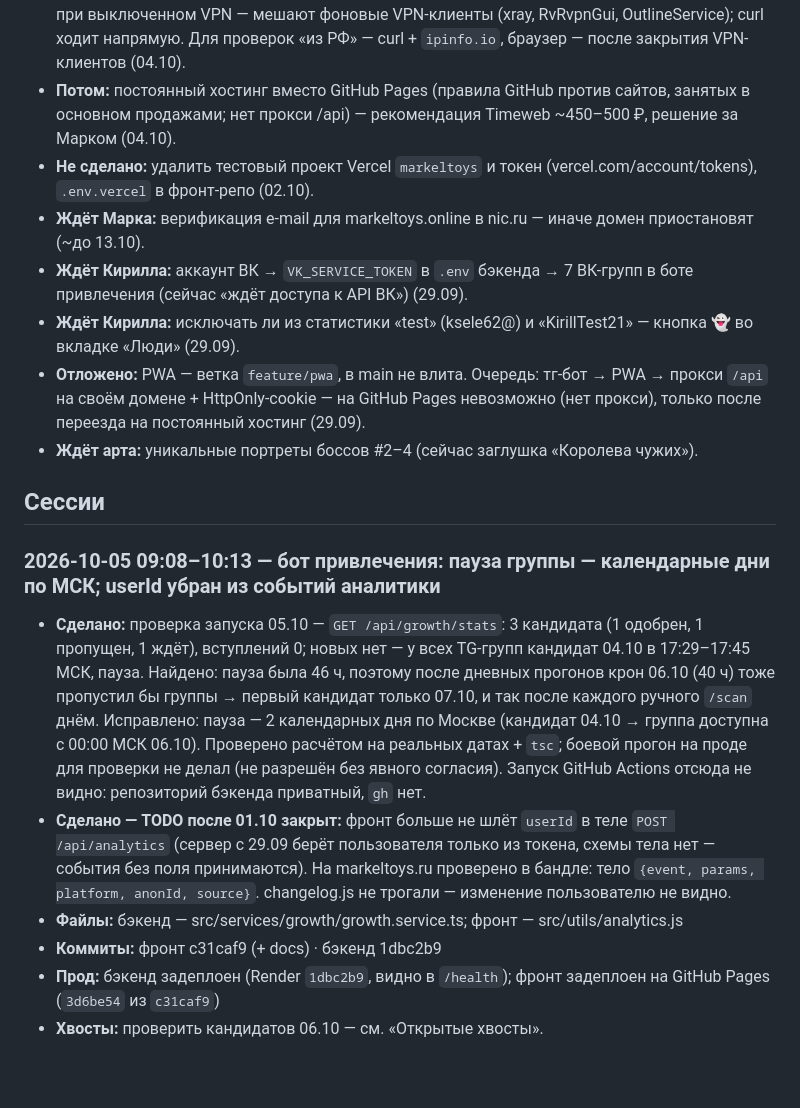
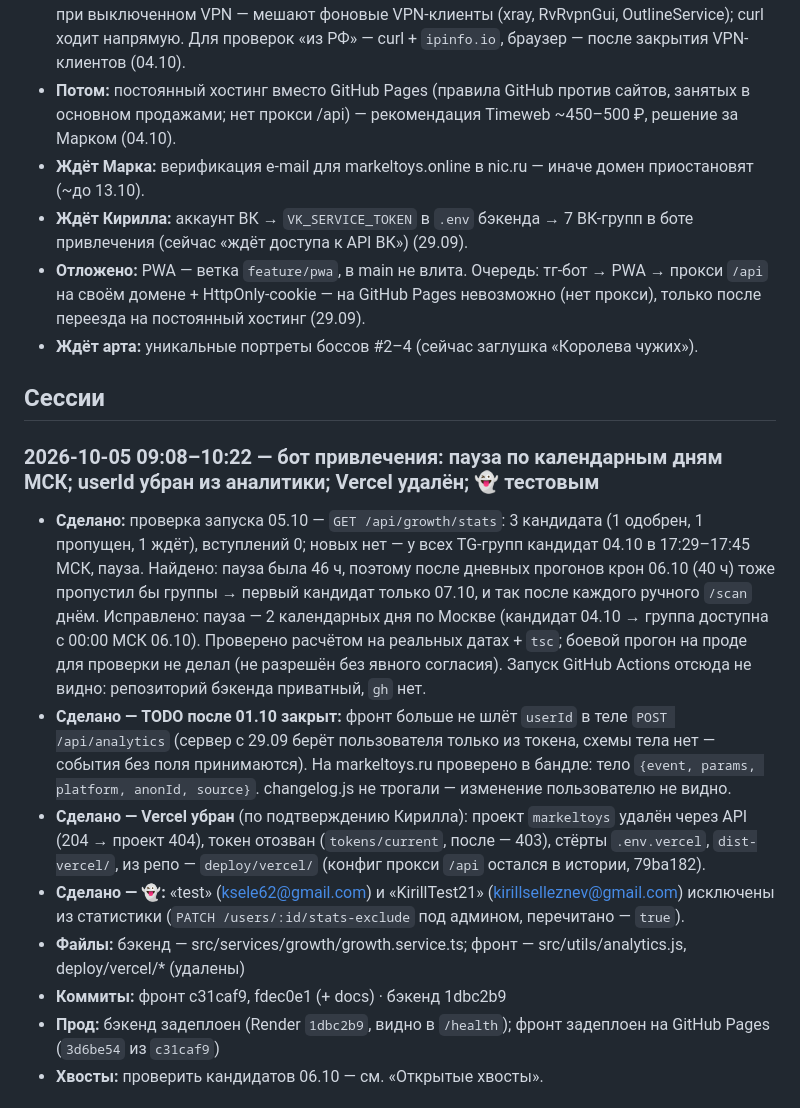
Before and after one commit to Kirilleshk/collectors-realm-frontend, a Markdown page: HANDOFF.md, the part around the change. Rendered like a GitHub page; blank space fills up the shorter version.

Commit message:
docs: handoff 2026-10-05 — Vercel удалён, 👻 тестовым аккаунтам
Co-Authored-By: Claude Opus 5.5 <noreply@anthropic.com>

```diff
--- a/HANDOFF.md
+++ b/HANDOFF.md
@@ -14,16 +14,14 @@
 - **Ждёт разбора:** Марк просит Instagram (номер, аккаунт, комментарии/ответы) — без логина Instagram не читается вообще (август), риск бана высокий (04.10).
 - **На заметку:** Playwright на машине Кирилла 04.10 перестал открывать вообще всё (даже ya.ru) при выключенном VPN — мешают фоновые VPN-клиенты (xray, RvRvpnGui, OutlineService); curl ходит напрямую. Для проверок «из РФ» — curl + `ipinfo.io`, браузер — после закрытия VPN-клиентов (04.10).
 - **Потом:** постоянный хостинг вместо GitHub Pages (правила GitHub против сайтов, занятых в основном продажами; нет прокси /api) — рекомендация Timeweb ~450–500 ₽, решение за Марком (04.10).
-- **Не сделано:** удалить тестовый проект Vercel `markeltoys` и токен (vercel.com/account/tokens), `.env.vercel` в фронт-репо (02.10).
 - **Ждёт Марка:** верификация e-mail для markeltoys.online в nic.ru — иначе домен приостановят (~до 13.10).
 - **Ждёт Кирилла:** аккаунт ВК → `VK_SERVICE_TOKEN` в `.env` бэкенда → 7 ВК-групп в боте привлечения (сейчас «ждёт доступа к API ВК») (29.09).
-- **Ждёт Кирилла:** исключать ли из статистики «test» (ksele62@) и «KirillTest21» — кнопка 👻 во вкладке «Люди» (29.09).
 - **Отложено:** PWA — ветка `feature/pwa`, в main не влита. Очередь: тг-бот → PWA → прокси `/api` на своём домене + HttpOnly-cookie — на GitHub Pages невозможно (нет прокси), только после переезда на постоянный хостинг (29.09).
 - **Ждёт арта:** уникальные портреты боссов #2–4 (сейчас заглушка «Королева чужих»).
 
 ## Сессии
 
-### 2026-10-05 09:08–10:13 — бот привлечения: пауза группы — календарные дни по МСК; userId убран из событий аналитики
+### 2026-10-05 09:08–10:22 — бот привлечения: пауза по календарным дням МСК; userId убран из аналитики; Vercel удалён; 👻 тестовым
 <!-- session: 817eaa8f -->
 - **Сделано:** проверка запуска 05.10 — `GET /api/growth/stats`: 3 кандидата
   (1 одобрен, 1 пропущен, 1 ждёт), вступлений 0; новых нет — у всех TG-групп
@@ -39,8 +37,15 @@
   схемы тела нет — события без поля принимаются). На markeltoys.ru проверено
   в бандле: тело `{event, params, platform, anonId, source}`. changelog.js не
   трогали — изменение пользователю не видно.
-- **Файлы:** бэкенд — src/services/growth/growth.service.ts; фронт — src/utils/analytics.js
-- **Коммиты:** фронт c31caf9 (+ docs) · бэкенд 1dbc2b9
+- **Сделано — Vercel убран** (по подтверждению Кирилла): проект `markeltoys`
+  удалён через API (204 → проект 404), токен отозван (`tokens/current`, после —
+  403), стёрты `.env.vercel`, `dist-vercel/`, из репо — `deploy/vercel/`
+  (конфиг прокси `/api` остался в истории, 79ba182).
+- **Сделано — 👻:** «test» (ksele62@gmail.com) и «KirillTest21»
+  (kirillselleznev@gmail.com) исключены из статистики (`PATCH
+  /users/:id/stats-exclude` под админом, перечитано — `true`).
+- **Файлы:** бэкенд — src/services/growth/growth.service.ts; фронт — src/utils/analytics.js, deploy/vercel/* (удалены)
+- **Коммиты:** фронт c31caf9, fdec0e1 (+ docs) · бэкенд 1dbc2b9
 - **Прод:** бэкенд задеплоен (Render `1dbc2b9`, видно в `/health`); фронт задеплоен на GitHub Pages (`3d6be54` из `c31caf9`)
 - **Хвосты:** проверить кандидатов 06.10 — см. «Открытые хвосты».
 
```
